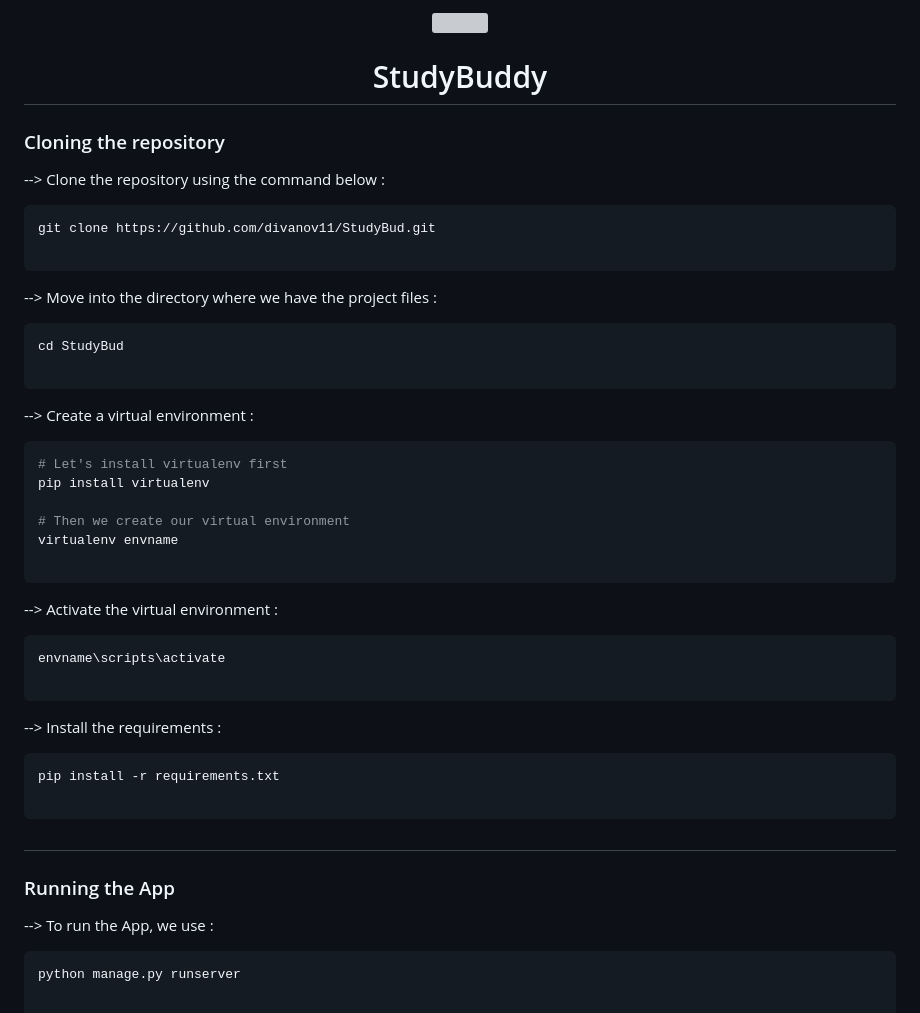
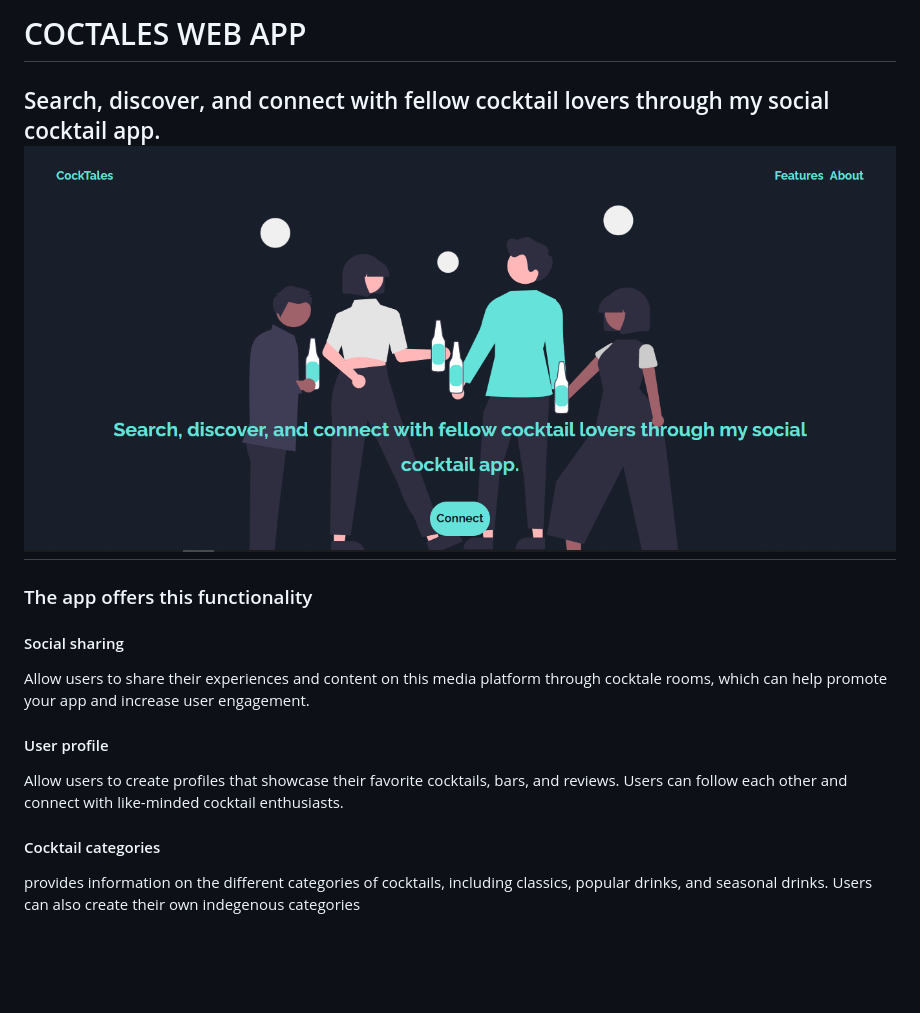
Before and after one commit to salawekesa/COCKTALES, a Markdown page: README.md, the part around the change printed below. Rendered like a GitHub page; pictures changed too: static/images/landing.PNG (added); blank space fills up the shorter version; grey boxes are pictures that could not be loaded.

````diff
--- a/README.md
+++ b/README.md
@@ -1,52 +1,21 @@
-<div align="center">
-<img width="30%" src="https://user-images.githubusercontent.com/72341453/134747028-7e2d90cc-a92f-4f66-815e-54a0d50cca54.PNG">
+<h1>COCTALES WEB APP</h1>
+<h2>Search, discover, and connect with fellow cocktail lovers through my social cocktail app.</h1>
 
-# StudyBuddy
-</div>
+<img src="static/images/landing.PNG" ALT="Landing-page">
 
-### Cloning the repository
+<h3>The app offers this functionality</h3>
+<h4>Social sharing</h4>
+<p>Allow users to share their experiences and content on this media
+  platform through cocktale rooms, which can help promote your app and
+  increase user engagement.</p>
 
---> Clone the repository using the command below :
-```bash
-git clone https://github.com/divanov11/StudyBud.git
+<h4>User profile</h4>
+<p>Allow users to create profiles that showcase their favorite cocktails, bars, and reviews.
+    Users can follow each other and connect with like-minded cocktail enthusiasts.</p>
 
-```
+<h4>Cocktail categories</h4>
+<p>provides information on the different categories of cocktails, including
+    classics, popular drinks, and seasonal drinks. Users can also create their own
+    indegenous categories </p>
 
---> Move into the directory where we have the project files :
-```bash
-cd StudyBud
 
-```
-
---> Create a virtual environment :
-```bash
-# Let's install virtualenv first
-pip install virtualenv
-
-# Then we create our virtual environment
-virtualenv envname
-
-```
-
---> Activate the virtual environment :
-```bash
-envname\scripts\activate
-
-```
-
---> Install the requirements :
-```bash
-pip install -r requirements.txt
-
-```
-
-#
-
-### Running the App
-
---> To run the App, we use :
-```bash
-python manage.py runserver
-
-```
-
````
Also changed, not shown: other parts of README.md (+1 -24 lines), static/images/Dashboard.PNG (added).
